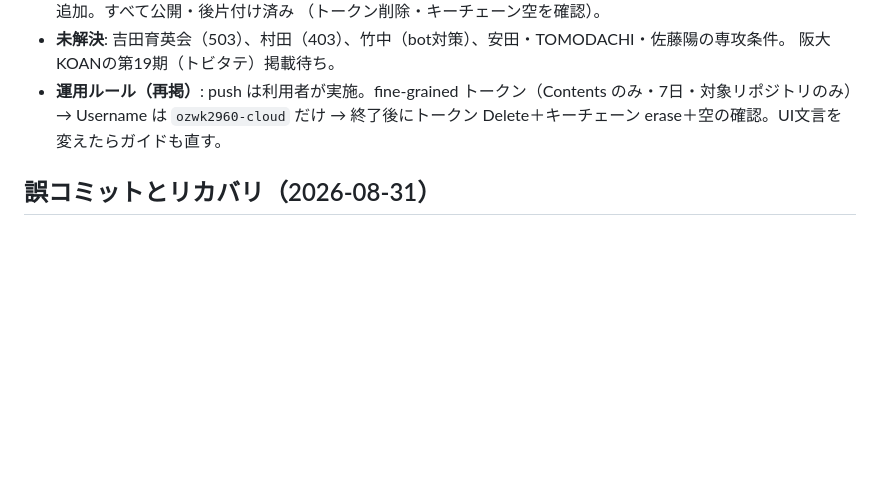
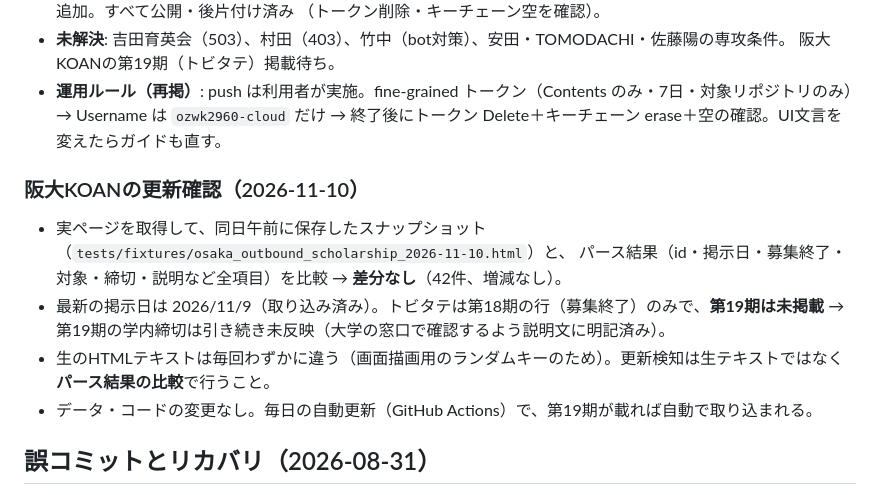
Before and after one commit to ozwk2960-cloud/kisoko-scholarships, a Markdown page: DEVLOG.md, the part around the change. Drawn GitHub-style; blank space fills up the shorter version.

Commit message:
docs: 阪大KOANの更新確認結果を開発ログに追記
Co-Authored-By: Claude Sonnet 5.5 <noreply@anthropic.com>

```diff
--- a/DEVLOG.md
+++ b/DEVLOG.md
@@ -452,6 +452,15 @@ push / PR（人間の変更） → ci（pytest + スキーマ検証）。ただ
 - **運用ルール（再掲）**: push は利用者が実施。fine-grained トークン（Contents のみ・7日・対象リポジトリのみ）→ Username は `ozwk2960-cloud` だけ →
   終了後にトークン Delete＋キーチェーン erase＋空の確認。UI文言を変えたらガイドも直す。
 
+### 阪大KOANの更新確認（2026-11-10）
+
+- 実ページを取得して、同日午前に保存したスナップショット（`tests/fixtures/osaka_outbound_scholarship_2026-11-10.html`）と、
+  パース結果（id・掲示日・募集終了・対象・締切・説明など全項目）を比較 → **差分なし**（42件、増減なし）。
+- 最新の掲示日は 2026/11/9（取り込み済み）。トビタテは第18期の行（募集終了）のみで、**第19期は未掲載**
+  → 第19期の学内締切は引き続き未反映（大学の窓口で確認するよう説明文に明記済み）。
+- 生のHTMLテキストは毎回わずかに違う（画面描画用のランダムキーのため）。更新検知は生テキストではなく**パース結果の比較**で行うこと。
+- データ・コードの変更なし。毎日の自動更新（GitHub Actions）で、第19期が載れば自動で取り込まれる。
+
 ## 誤コミットとリカバリ（2026-08-31）
 
 `git add -A` で開発ログをコミットした際、ユーザーがプロジェクト直下に置いていた作業
```
